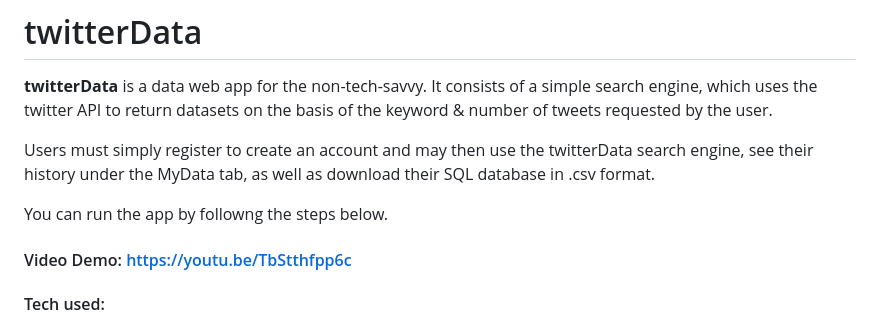
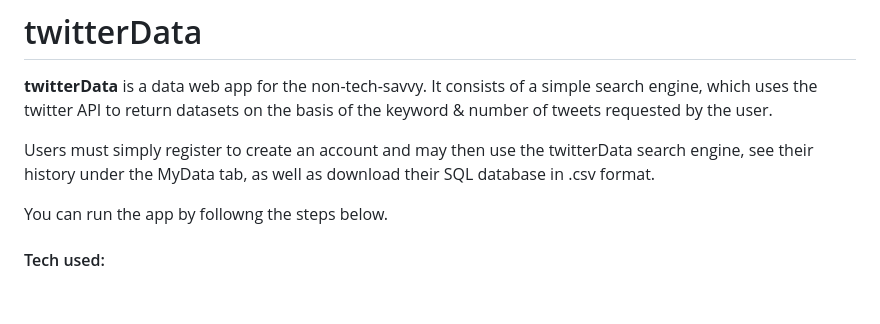
Before and after one commit to palaiole13/TwitterData_WebApp, a Markdown page: README.md, the part around the change printed below. Rendered like a GitHub page; blank space fills up the shorter version.

```diff
--- a/README.md
+++ b/README.md
@@ -4,7 +4,7 @@
 Users must simply register to create an account and may then use the twitterData search engine, see their history under the MyData tab, as well as download their SQL database in .csv format.
 
 You can run the app by followng the steps below.
-#### Video Demo:  https://youtu.be/TbStthfpp6c
+
 #### Tech used:
 1. Python (Flask)
 2. SQLite
```
Also changed, not shown: other parts of README.md (+1 -1 lines).
